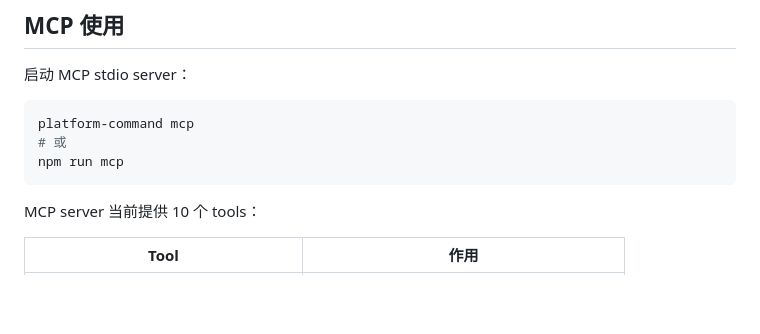
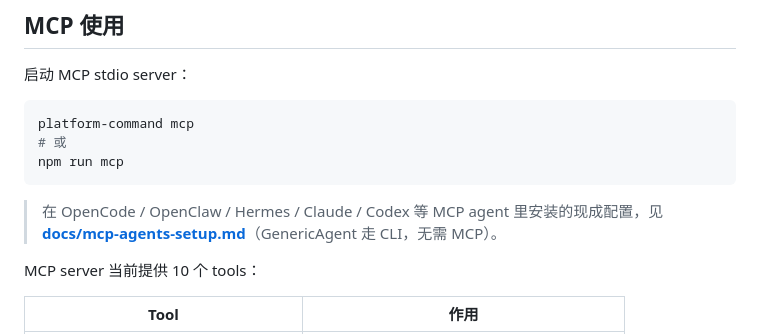
Before and after one commit to Michaelxwb/platform-command, a Markdown page: README.md, the part around the change. GitHub-like rendering; blank space fills up the shorter version.

````diff
--- a/README.md
+++ b/README.md
@@ -39,6 +39,9 @@ platform-command mcp
 # 或
 npm run mcp
 ```
+
+> 在 OpenCode / OpenClaw / Hermes / Claude / Codex 等 MCP agent 里安装的现成配置，见
+> **[docs/mcp-agents-setup.md](docs/mcp-agents-setup.md)**（GenericAgent 走 CLI，无需 MCP）。
 
 MCP server 当前提供 10 个 tools：
 
````
Also changed, not shown: docs/mcp-agents-setup.md (added, +129 -0 lines).
